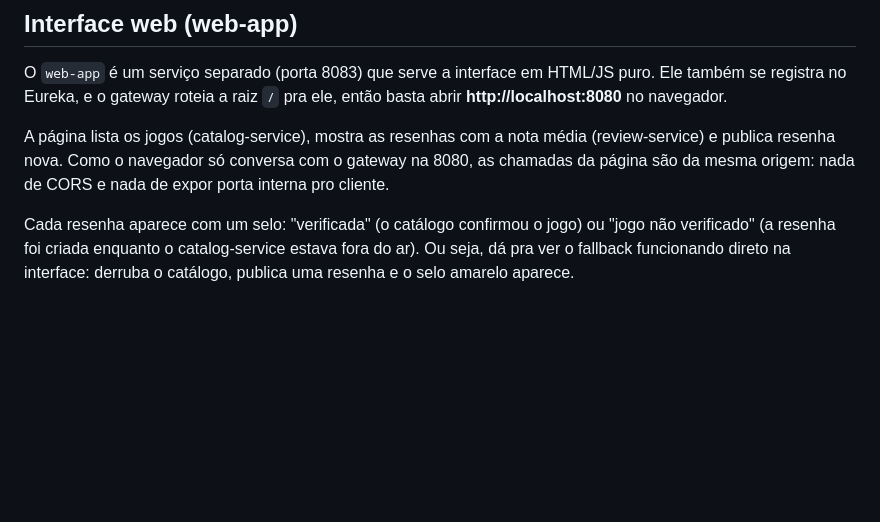
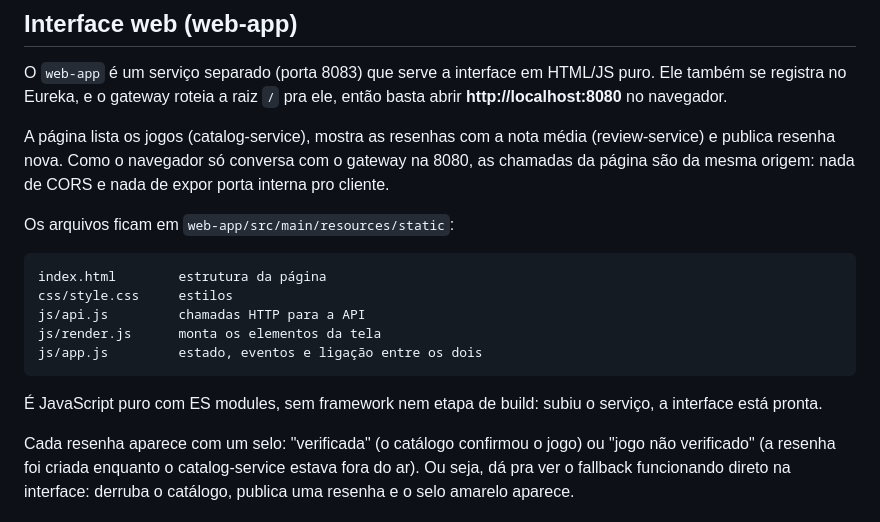
Before and after one commit to evertonrocha2/gamelog-microservices, a Markdown page: README.md, the part around the change. GitHub-like rendering; blank space fills up the shorter version.

Commit message:
Describe the frontend file layout in the docs

````diff
--- a/README.md
+++ b/README.md
@@ -136,6 +136,18 @@ O `web-app` é um serviço separado (porta 8083) que serve a interface em HTML/J
 
 A página lista os jogos (catalog-service), mostra as resenhas com a nota média (review-service) e publica resenha nova. Como o navegador só conversa com o gateway na 8080, as chamadas da página são da mesma origem: nada de CORS e nada de expor porta interna pro cliente.
 
+Os arquivos ficam em `web-app/src/main/resources/static`:
+
+```
+index.html        estrutura da página
+css/style.css     estilos
+js/api.js         chamadas HTTP para a API
+js/render.js      monta os elementos da tela
+js/app.js         estado, eventos e ligação entre os dois
+```
+
+É JavaScript puro com ES modules, sem framework nem etapa de build: subiu o serviço, a interface está pronta.
+
 Cada resenha aparece com um selo: "verificada" (o catálogo confirmou o jogo) ou "jogo não verificado" (a resenha foi criada enquanto o catalog-service estava fora do ar). Ou seja, dá pra ver o fallback funcionando direto na interface: derruba o catálogo, publica uma resenha e o selo amarelo aparece.
 
 ## Endpoints
````
Also changed, not shown: docs/proposta.md (+2 -1 lines).
